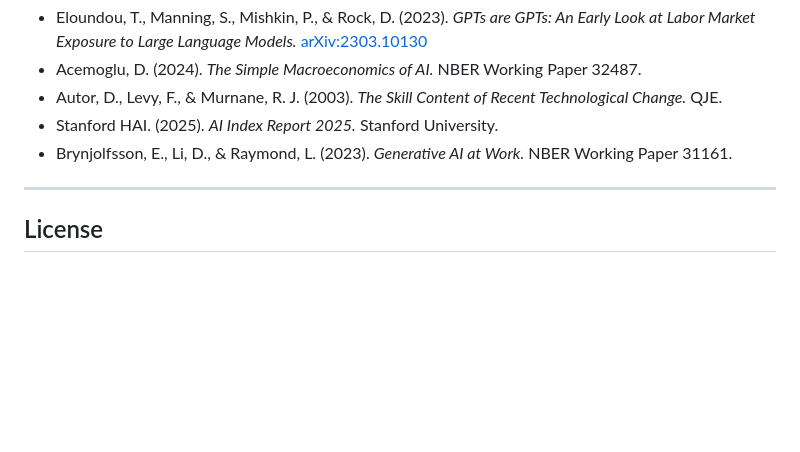
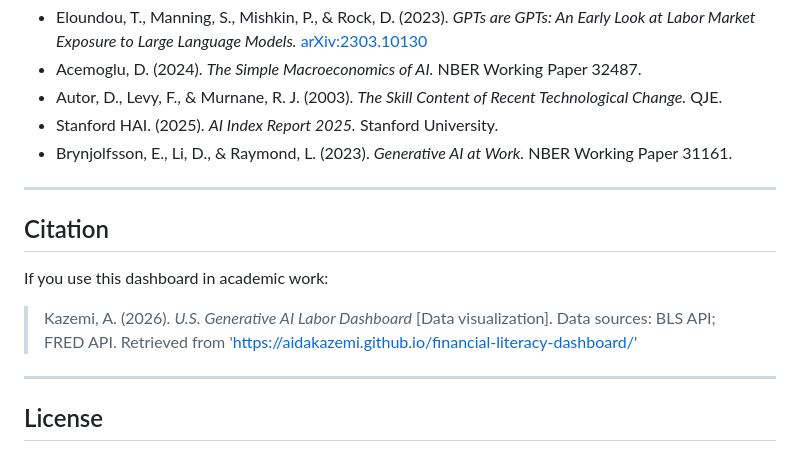
Before and after one commit to Aidakazemi/genai-labor-dashboard, a Markdown page: README.md, the part around one of its changes. Drawn GitHub-style; blank space fills up the shorter version.

```diff
--- a/README.md
+++ b/README.md
@@ -128,6 +128,16 @@ cd docs && python -m http.server 8080 # serve dashboard
 
 ---
 
+## Citation
+
+If you use this dashboard in academic work:
+
+> Kazemi, A. (2026). *U.S. Generative AI Labor Dashboard* [Data visualization].
+> Data sources: BLS API; FRED API.
+> Retrieved from 'https://aidakazemi.github.io/financial-literacy-dashboard/'
+
+---
+
 ## License
 
 Data from BLS, FRED, and Stanford HAI is public domain / openly licensed. Original code in this repo is MIT licensed.
```
Also changed, not shown: other parts of README.md (+1 -1 lines).
